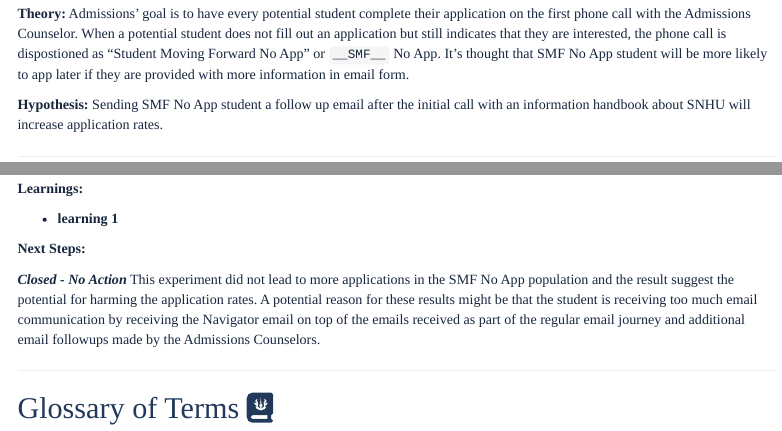
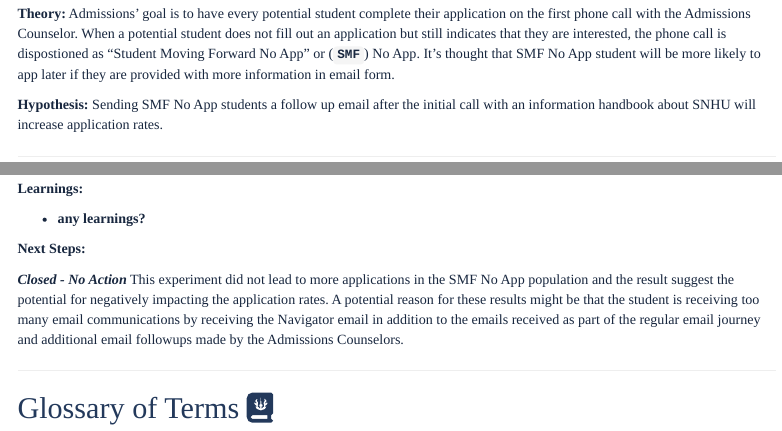
Before and after one commit to KarenWest916/snhu_smf_no_app_navigator_gr, an R Markdown document (markdown/markdown.Rmd): the page in a window 1100 px wide, from 640 px down, and a second part further down, joined at a grey line. Rendered offline with R 4.5, knitr and Pandoc, with nearby package versions; menus at the side of the page are left out.

Commit message:
forgot to save a few files before last commit

```diff
--- a/markdown/markdown.Rmd
+++ b/markdown/markdown.Rmd
@@ -21,9 +21,9 @@
 
 <br>
 
-__Theory:__ Admissions' goal is to have every potential student complete their application on the first phone call with the Admissions Counselor. When a potential student does not fill out an application but still indicates that they are interested, the phone call is dispostioned as "Student Moving Forward No App" or `__SMF__` No App. It's thought that SMF No App student will be more likely to app later if they are provided with more information in email form.
+__Theory:__ Admissions' goal is to have every potential student complete their application on the first phone call with the Admissions Counselor. When a potential student does not fill out an application but still indicates that they are interested, the phone call is dispostioned as "Student Moving Forward No App" or (__`SMF`__) No App. It's thought that SMF No App student will be more likely to app later if they are provided with more information in email form.
 
-__Hypothesis:__ Sending SMF No App student a follow up email after the initial call with an information handbook about SNHU will increase application rates.
+__Hypothesis:__ Sending SMF No App students a follow up email after the initial call with an information handbook about SNHU will increase application rates.
 
 ---
 
@@ -81,11 +81,11 @@
 <br>
 __Learnings:__
 
-+ __learning 1__
++ __any learnings?__
 
 __Next Steps:__
 
-***Closed - No Action*** This experiment did not lead to more applications in the SMF No App population and the result suggest the potential for harming the application rates. A potential reason for these results might be that the student is receiving too much email communication by receiving the Navigator email on top of the emails received as part of the regular email journey and additional email followups made by the Admissions Counselors.
+***Closed - No Action*** This experiment did not lead to more applications in the SMF No App population and the result suggest the potential for negatively impacting the application rates. A potential reason for these results might be that the student is receiving too many email communications by receiving the Navigator email in addition to the emails received as part of the regular email journey and additional email followups made by the Admissions Counselors.
 
 ---
 
```
Also changed, not shown: R/exec_test_summary.R (+3 -3 lines).
